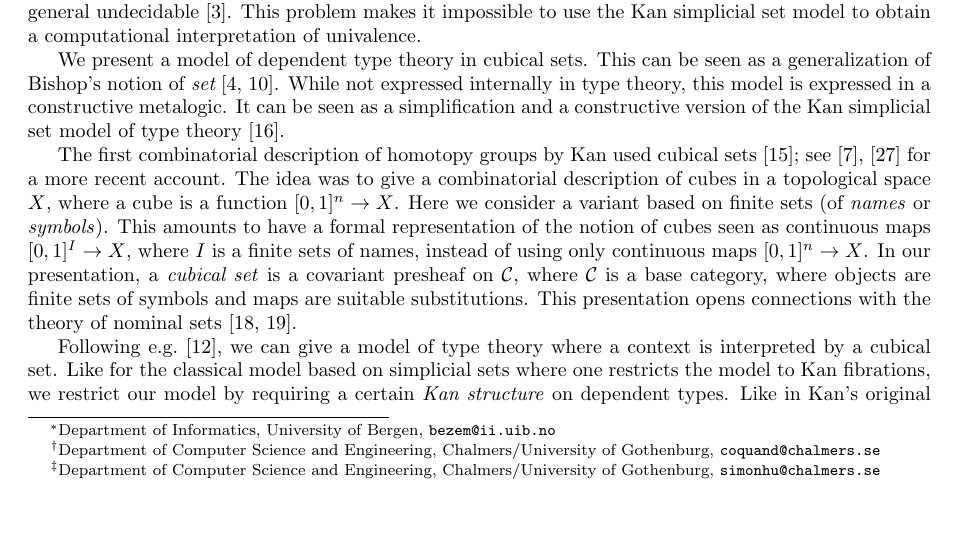
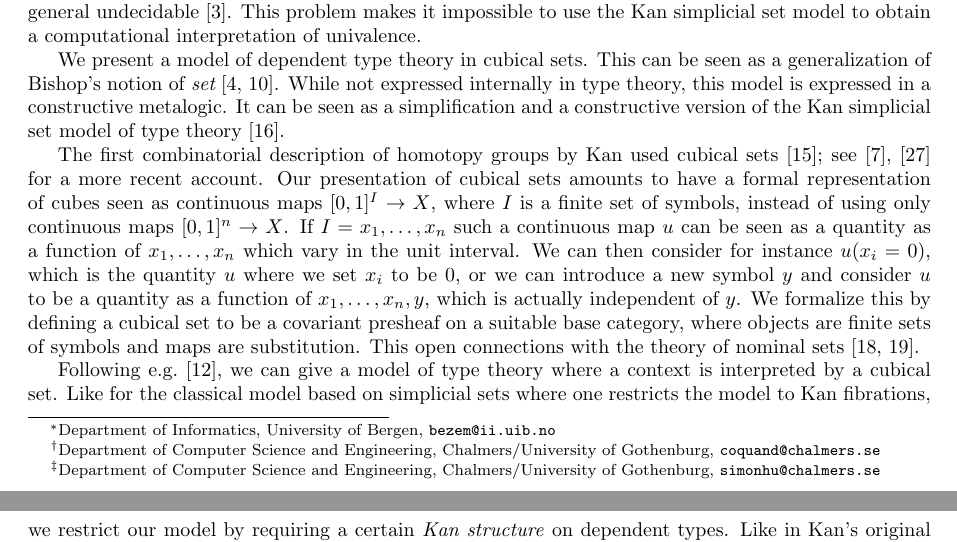
Before and after one commit to marcbezem/cubic, a LaTeX paper (model1.tex): part of page 1 of 20 before the commit and two parts of pages 1 and 2 of 20 after it, the two joined at a grey line, cut so that both start at the same text, the shorter picture padded with empty space. Compiled offline with LaTeX, dvips and Ghostscript.

Commit message:
thierrys changes to intro

```diff
--- a/model1.tex
+++ b/model1.tex
@@ -239,21 +239,23 @@ this model is expressed in a constructive metalogic.  It can be seen
 as a simplification and a constructive version of the Kan simplicial
 set model of type theory \cite{Voevodsky}.
 
+
 The first combinatorial description of homotopy groups by Kan used
 cubical sets \cite{Kan}; see \cite{Crans}, \cite{Williamson} for a
-more recent account.  The idea was to give a combinatorial description
-of cubes in a topological space $X$, where a cube is a function
-$[0,1]^n\rightarrow X$.  Here we consider a variant based on finite
-sets (of \emph{names} or \emph{symbols}).  This amounts to have a
-formal representation of the notion of cubes seen as continuous maps
-$[0,1]^I\rightarrow X$, where $I$ is a finite sets of names, instead
-of using only continuous maps $[0,1]^n\rightarrow X$.
-%Should we explain why?
-%Our notion of cubical set is a variation of the presentation in \cite{Crans}.
-In our presentation, a \emph{cubical set} is a covariant presheaf on
-$\CC$, where $\CC$ is a base category, where objects are finite sets
-of symbols and maps are suitable substitutions. This presentation
-opens connections with the theory of nominal sets \cite{pitts,Pitts}.
+more recent account.  Our presentation of cubical sets amounts to have
+a formal representation of cubes seen as continuous maps
+$[0,1]^I\rightarrow X$, where $I$ is a finite set of symbols, instead
+of using only continuous maps $[0,1]^n\rightarrow X$. If $I =
+x_1,\dots,x_n$ such a continuous map $u$ can be seen as a quantity as
+a function of $x_1,\dots,x_n$ which vary in the unit interval. We can
+then consider for instance $u(x_i=0)$, which is the quantity $u$ where
+we set $x_i$ to be $0$, or we can introduce a new symbol $y$ and
+consider $u$ to be a quantity as a function of $x_1,\dots,x_n,y$,
+which is actually independent of $y$. We formalize this by defining a
+cubical set to be a covariant presheaf on a suitable base category,
+where objects are finite sets of symbols and maps are
+substitution. This open connections with the theory of nominal sets
+\cite{pitts,Pitts}.
 
 %We adopt the presheaf semantics of type theory, using Dybjer's notion
 %of \emph{category with families} \cite{Dybjer}.  In this semantics a
```
